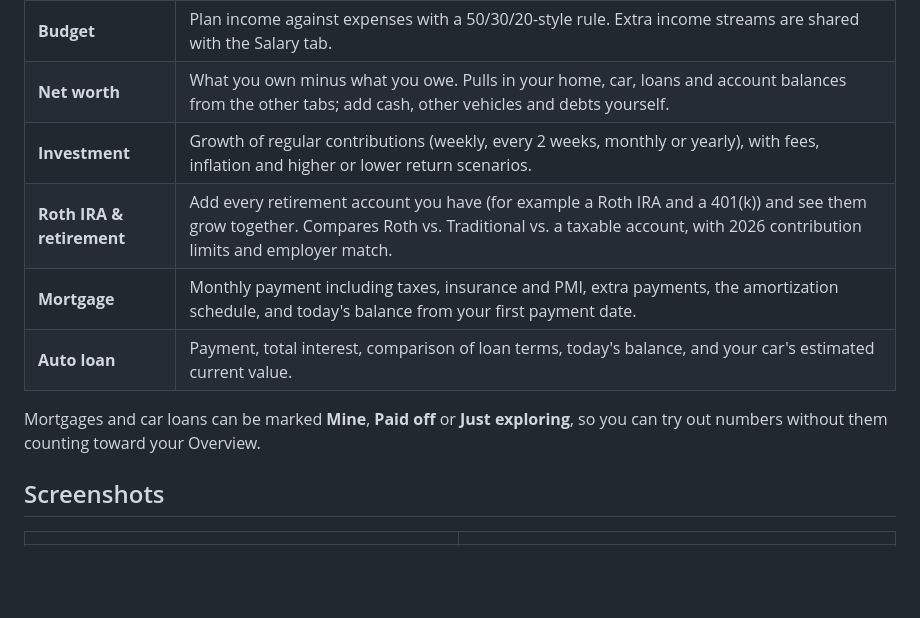
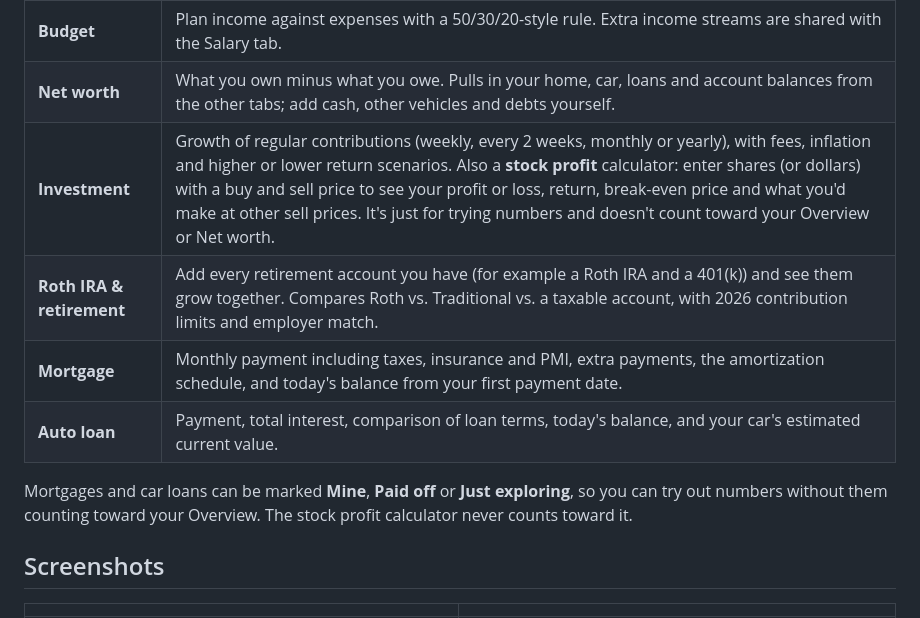
Before and after one commit to BrayanVillatoro/Finance-Toolkit, a Markdown page: README.md, the part around the change. Rendered like a GitHub page; blank space fills up the shorter version.

```diff
--- a/README.md
+++ b/README.md
@@ -29,12 +29,12 @@ That's it. Your numbers save automatically as you type.
 | **Salary & taxes** | Take-home pay from your salary using 2026 federal brackets, Social Security, Medicare and state tax. Handles 401(k) and HSA deductions and extra income (second job, side gig with self-employment tax, rental). |
 | **Budget** | Plan income against expenses with a 50/30/20-style rule. Extra income streams are shared with the Salary tab. |
 | **Net worth** | What you own minus what you owe. Pulls in your home, car, loans and account balances from the other tabs; add cash, other vehicles and debts yourself. |
-| **Investment** | Growth of regular contributions (weekly, every 2 weeks, monthly or yearly), with fees, inflation and higher or lower return scenarios. |
+| **Investment** | Growth of regular contributions (weekly, every 2 weeks, monthly or yearly), with fees, inflation and higher or lower return scenarios. Also a **stock profit** calculator: enter shares (or dollars) with a buy and sell price to see your profit or loss, return, break-even price and what you'd make at other sell prices. It's just for trying numbers and doesn't count toward your Overview or Net worth. |
 | **Roth IRA & retirement** | Add every retirement account you have (for example a Roth IRA and a 401(k)) and see them grow together. Compares Roth vs. Traditional vs. a taxable account, with 2026 contribution limits and employer match. |
 | **Mortgage** | Monthly payment including taxes, insurance and PMI, extra payments, the amortization schedule, and today's balance from your first payment date. |
 | **Auto loan** | Payment, total interest, comparison of loan terms, today's balance, and your car's estimated current value. |
 
-Mortgages and car loans can be marked **Mine**, **Paid off** or **Just exploring**, so you can try out numbers without them counting toward your Overview.
+Mortgages and car loans can be marked **Mine**, **Paid off** or **Just exploring**, so you can try out numbers without them counting toward your Overview. The stock profit calculator never counts toward it.
 
 ## Screenshots
 
```
